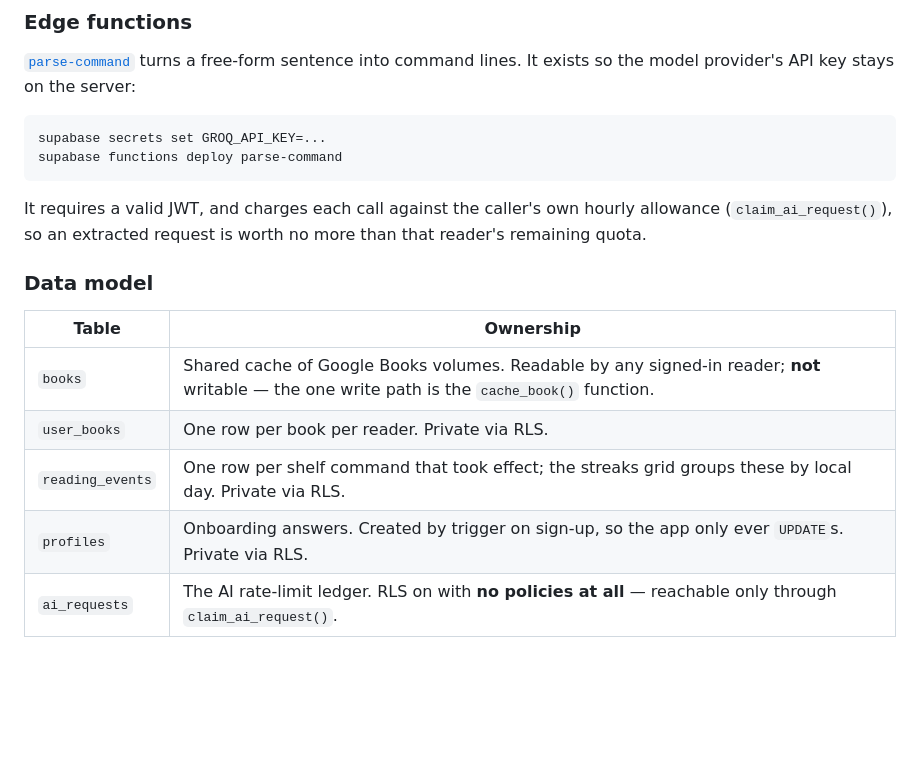
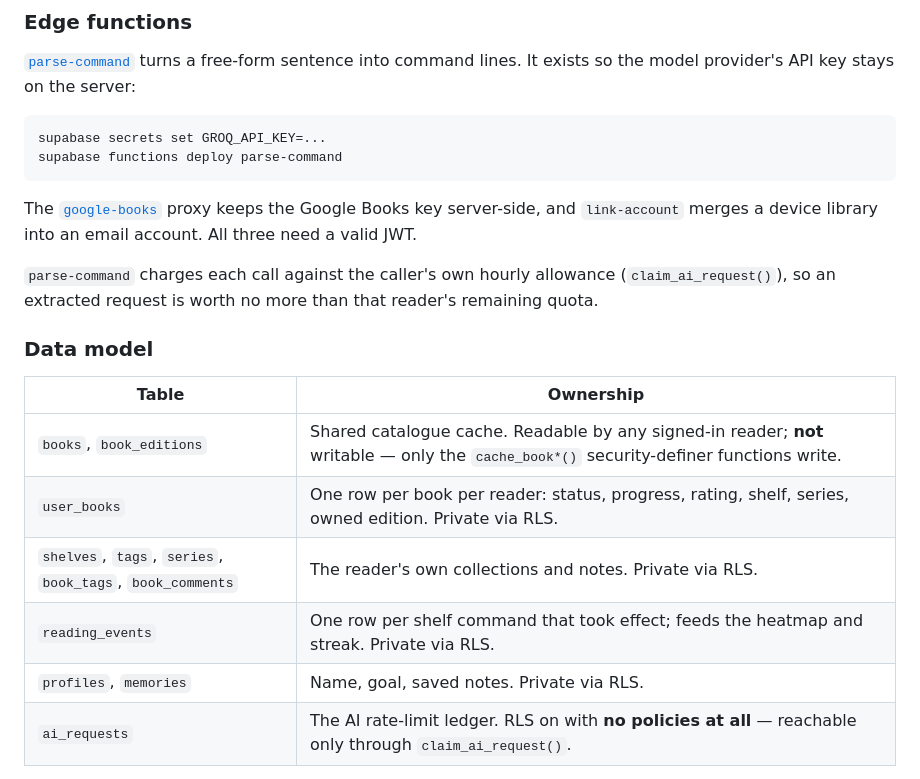
Before and after one commit to shlok-naik/book, a Markdown page: README.md, the part around one of its changes. Drawn GitHub-style; blank space fills up the shorter version.

````diff
--- a/README.md
+++ b/README.md
@@ -112,7 +166,11 @@ supabase secrets set GROQ_API_KEY=...
 supabase functions deploy parse-command
 ```
 
-It requires a valid JWT, and charges each call against the caller's own
+The [`google-books`](supabase/functions/google-books/index.ts) proxy keeps the
+Google Books key server-side, and `link-account` merges a device library into
+an email account. All three need a valid JWT.
+
+`parse-command` charges each call against the caller's own
 hourly allowance (`claim_ai_request()`), so an extracted request is worth
 no more than that reader's remaining quota.
 
@@ -120,10 +178,11 @@ no more than that reader's remaining quota.
 
 | Table | Ownership |
 | --- | --- |
-| `books` | Shared cache of Google Books volumes. Readable by any signed-in reader; **not** writable — the one write path is the `cache_book()` function. |
-| `user_books` | One row per book per reader. Private via RLS. |
-| `reading_events` | One row per shelf command that took effect; the streaks grid groups these by local day. Private via RLS. |
-| `profiles` | Onboarding answers. Created by trigger on sign-up, so the app only ever `UPDATE`s. Private via RLS. |
+| `books`, `book_editions` | Shared catalogue cache. Readable by any signed-in reader; **not** writable — only the `cache_book*()` security-definer functions write. |
+| `user_books` | One row per book per reader: status, progress, rating, shelf, series, owned edition. Private via RLS. |
+| `shelves`, `tags`, `series`, `book_tags`, `book_comments` | The reader's own collections and notes. Private via RLS. |
+| `reading_events` | One row per shelf command that took effect; feeds the heatmap and streak. Private via RLS. |
+| `profiles`, `memories` | Name, goal, saved notes. Private via RLS. |
 | `ai_requests` | The AI rate-limit ledger. RLS on with **no policies at all** — reachable only through `claim_ai_request()`. |
 
 `user_id` columns default to `auth.uid()` at the database level and are
````
Also changed, not shown: other parts of README.md (+60 -6 lines).
